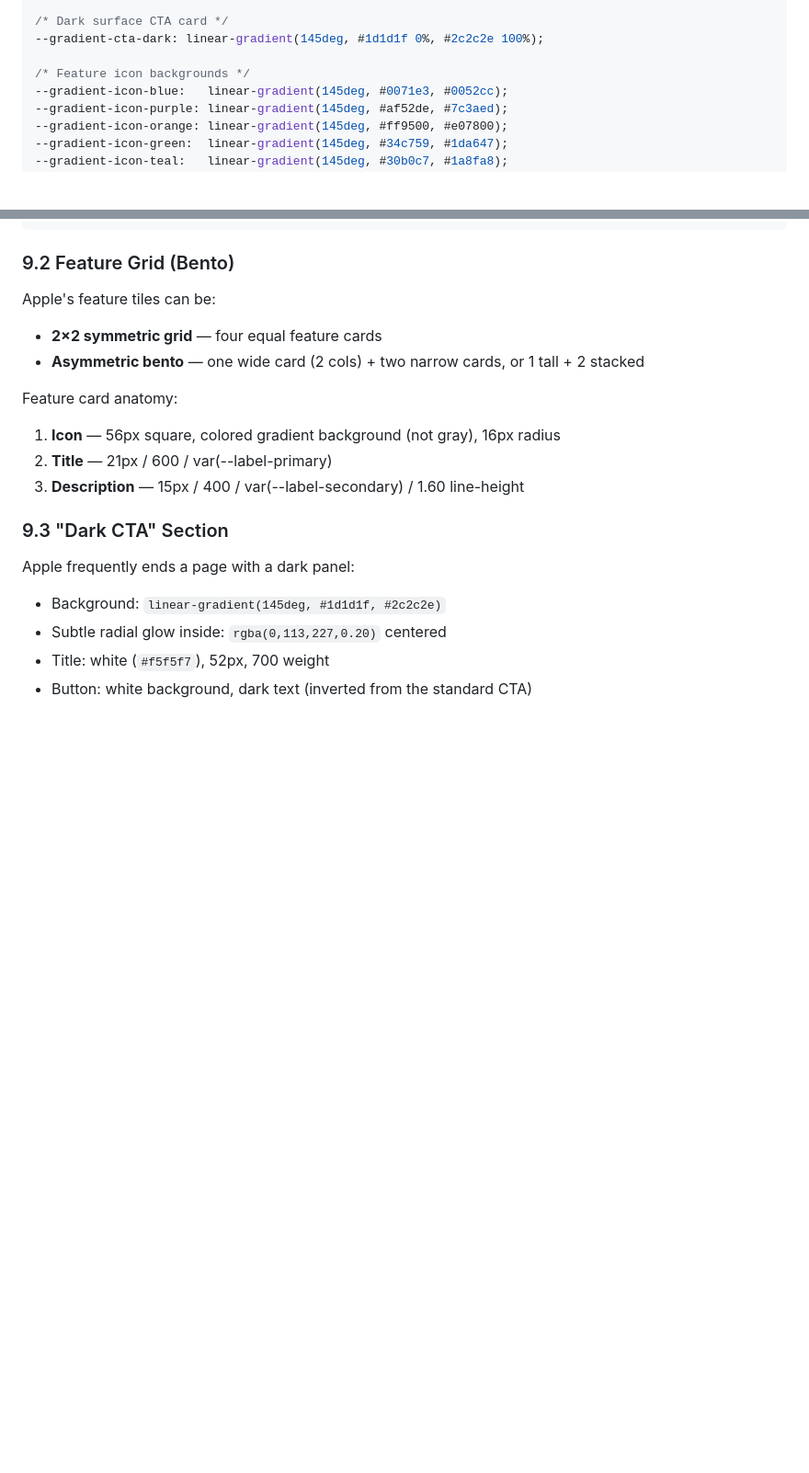
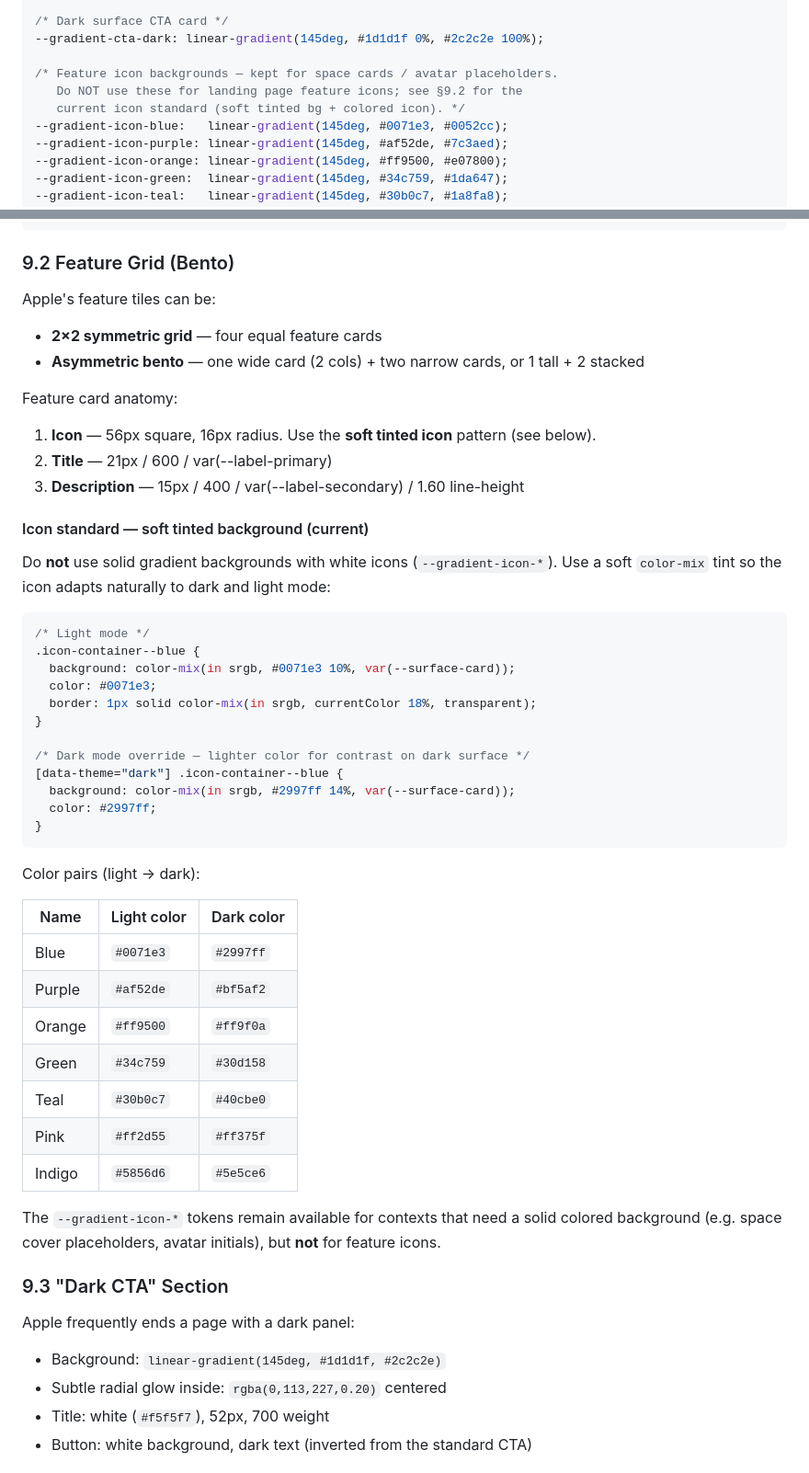
Before and after one commit to Spring0210/My-Journey, a Markdown page: docs/design-system.md, 2 parts joined by grey strips. Shown at 92% size. Rendered like a GitHub page; blank space fills up the shorter version.

Commit message:
Update design-system.md: establish soft tinted icon as the standard
- Add warning comment to --gradient-icon-* tokens block: these are for
  space covers / avatar placeholders only, not feature icons
- Rewrite §9.2 Feature Grid icon anatomy with the soft tinted icon standard:
  color-mix 10% light / 14% dark, same-color icon, currentColor border
  Full color-pair table for all 7 colors (light → dark system colors)

````diff
--- a/docs/design-system.md
+++ b/docs/design-system.md
@@ -116,7 +116,9 @@ product pages and Apple Intelligence marketing materials.
 /* Dark surface CTA card */
 --gradient-cta-dark: linear-gradient(145deg, #1d1d1f 0%, #2c2c2e 100%);
 
-/* Feature icon backgrounds */
+/* Feature icon backgrounds — kept for space cards / avatar placeholders.
+   Do NOT use these for landing page feature icons; see §9.2 for the
+   current icon standard (soft tinted bg + colored icon). */
 --gradient-icon-blue:   linear-gradient(145deg, #0071e3, #0052cc);
 --gradient-icon-purple: linear-gradient(145deg, #af52de, #7c3aed);
 --gradient-icon-orange: linear-gradient(145deg, #ff9500, #e07800);
@@ -418,9 +420,44 @@ Apple's feature tiles can be:
 - **Asymmetric bento** — one wide card (2 cols) + two narrow cards, or 1 tall + 2 stacked
 
 Feature card anatomy:
-1. **Icon** — 56px square, colored gradient background (not gray), 16px radius
+1. **Icon** — 56px square, 16px radius. Use the **soft tinted icon** pattern (see below).
 2. **Title** — 21px / 600 / var(--label-primary)
 3. **Description** — 15px / 400 / var(--label-secondary) / 1.60 line-height
+
+#### Icon standard — soft tinted background (current)
+
+Do **not** use solid gradient backgrounds with white icons (`--gradient-icon-*`).
+Use a soft `color-mix` tint so the icon adapts naturally to dark and light mode:
+
+```css
+/* Light mode */
+.icon-container--blue {
+  background: color-mix(in srgb, #0071e3 10%, var(--surface-card));
+  color: #0071e3;
+  border: 1px solid color-mix(in srgb, currentColor 18%, transparent);
+}
+
+/* Dark mode override — lighter color for contrast on dark surface */
+[data-theme="dark"] .icon-container--blue {
+  background: color-mix(in srgb, #2997ff 14%, var(--surface-card));
+  color: #2997ff;
+}
+```
+
+Color pairs (light → dark):
+
+| Name   | Light color | Dark color |
+|--------|-------------|------------|
+| Blue   | `#0071e3`   | `#2997ff`  |
+| Purple | `#af52de`   | `#bf5af2`  |
+| Orange | `#ff9500`   | `#ff9f0a`  |
+| Green  | `#34c759`   | `#30d158`  |
+| Teal   | `#30b0c7`   | `#40cbe0`  |
+| Pink   | `#ff2d55`   | `#ff375f`  |
+| Indigo | `#5856d6`   | `#5e5ce6`  |
+
+The `--gradient-icon-*` tokens remain available for contexts that need a solid colored
+background (e.g. space cover placeholders, avatar initials), but **not** for feature icons.
 
 ### 9.3 "Dark CTA" Section
 
````
